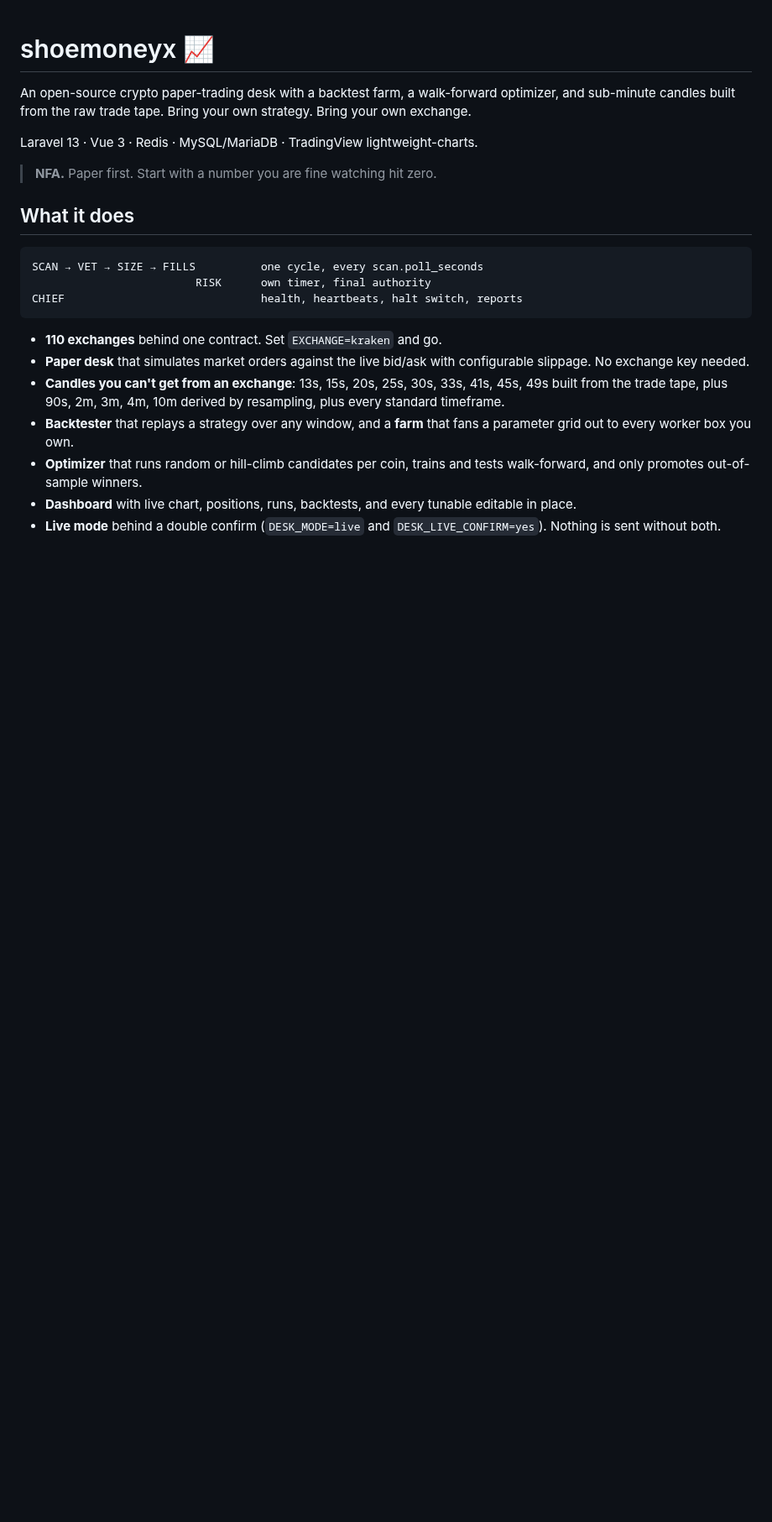
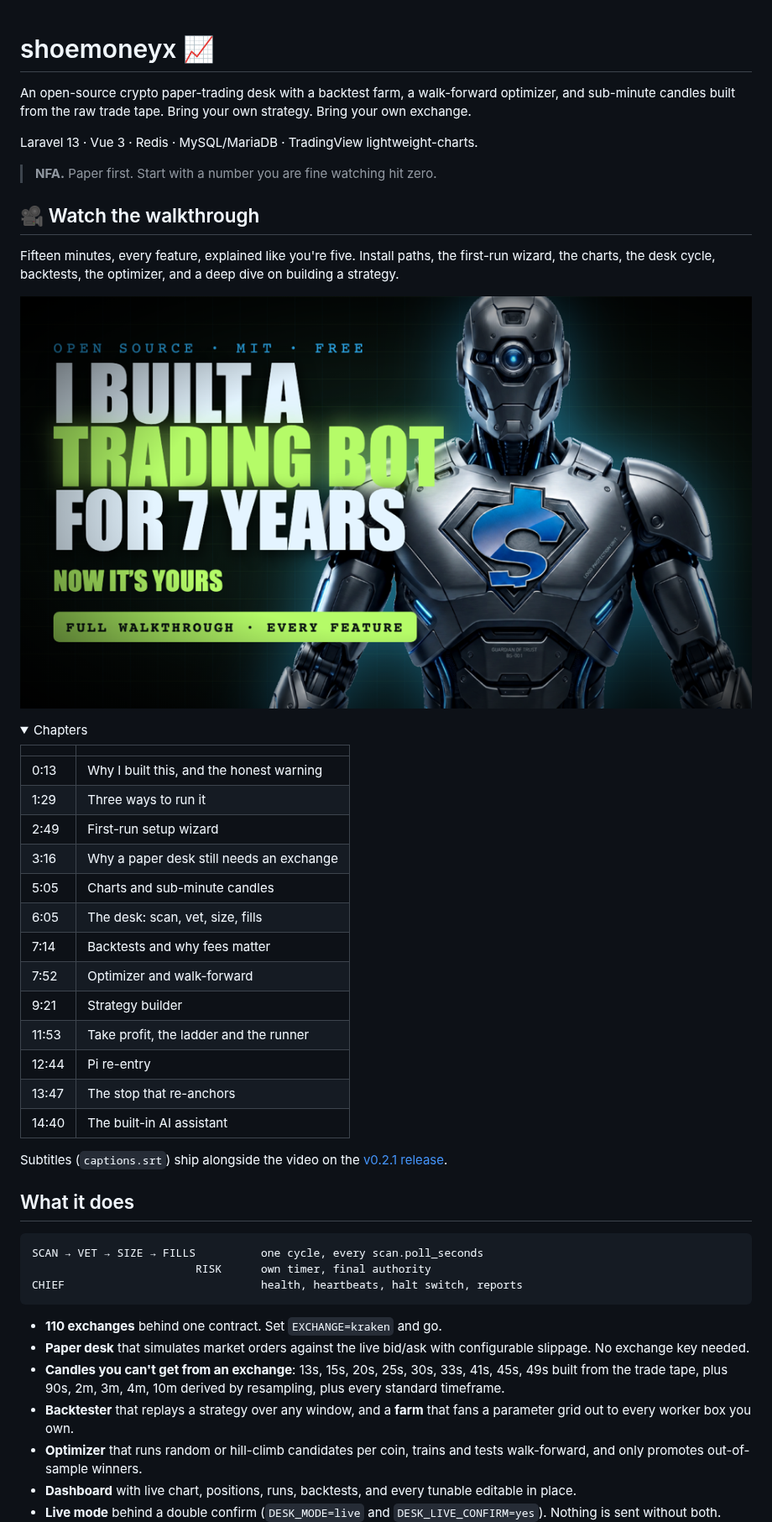
Before and after one commit to shoemoney/shoemoneyx, a Markdown page: README.md, the part around the change. Shown at 84% size. Drawn GitHub-style; pictures changed too: docs/media/walkthrough.png (added); folded sections open; blank space fills up the shorter version.

Commit message:
docs: 🎥 put the 15-minute walkthrough video on the README, shipped as a v0.2.1 release asset

```diff
--- a/README.md
+++ b/README.md
@@ -5,6 +5,37 @@ An open-source crypto paper-trading desk with a backtest farm, a walk-forward op
 Laravel 13 · Vue 3 · Redis · MySQL/MariaDB · TradingView lightweight-charts.
 
 > **NFA.** Paper first. Start with a number you are fine watching hit zero.
+
+## 🎥 Watch the walkthrough
+
+Fifteen minutes, every feature, explained like you're five. Install paths, the first-run wizard,
+the charts, the desk cycle, backtests, the optimizer, and a deep dive on building a strategy.
+
+[![Watch the SMX walkthrough](docs/media/walkthrough.png)](https://github.com/shoemoney/shoemoneyx/releases/download/v0.2.1/smx-walkthrough.mp4)
+
+<details>
+<summary>Chapters</summary>
+
+| | |
+|---|---|
+| 0:13 | Why I built this, and the honest warning |
+| 1:29 | Three ways to run it |
+| 2:49 | First-run setup wizard |
+| 3:16 | Why a paper desk still needs an exchange |
+| 5:05 | Charts and sub-minute candles |
+| 6:05 | The desk: scan, vet, size, fills |
+| 7:14 | Backtests and why fees matter |
+| 7:52 | Optimizer and walk-forward |
+| 9:21 | Strategy builder |
+| 11:53 | Take profit, the ladder and the runner |
+| 12:44 | Pi re-entry |
+| 13:47 | The stop that re-anchors |
+| 14:40 | The built-in AI assistant |
+
+Subtitles (`captions.srt`) ship alongside the video on the
+[v0.2.1 release](https://github.com/shoemoney/shoemoneyx/releases/tag/v0.2.1).
+
+</details>
 
 ## What it does
 
```
Also changed, not shown: 1 other file.
